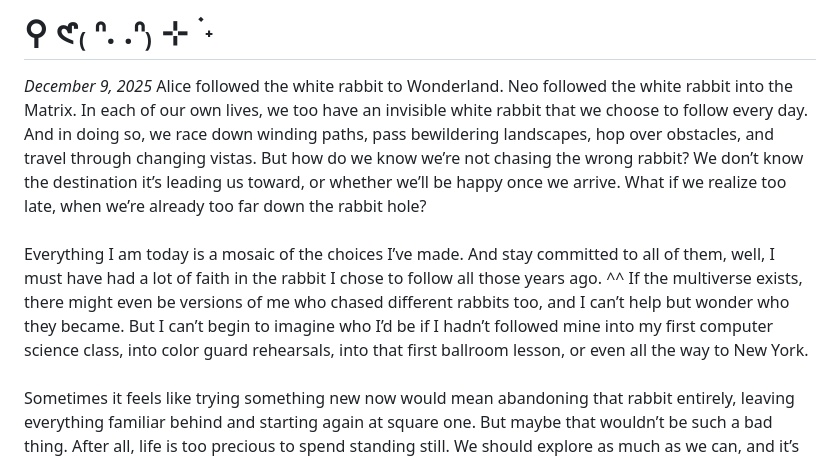
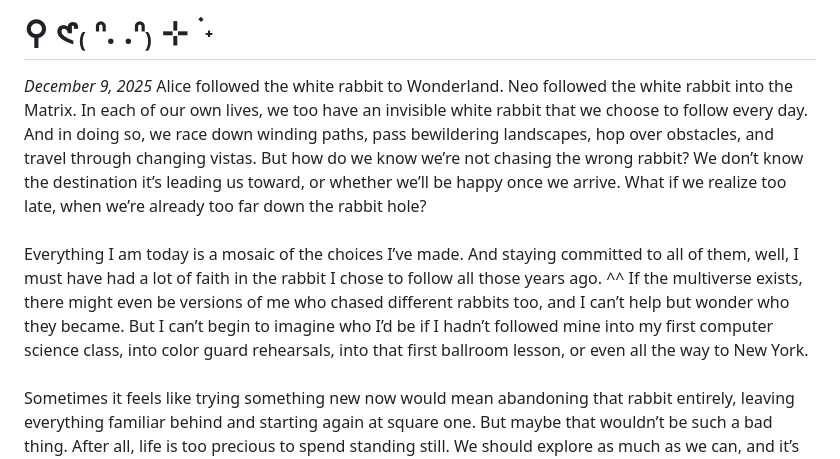
Before and after one commit to disco-io/sophia, a Markdown page: thoughts.md, the part around the change printed below. Rendered like a GitHub page.

Commit message:
Thought 2

```diff
--- a/thoughts.md
+++ b/thoughts.md
@@ -1,7 +1,7 @@
 # ⚲ 𑣲₍ ᐢ. .ᐢ₎ ⊹ ࣪ ˖
 *December 9, 2025*
 Alice followed the white rabbit to Wonderland. Neo followed the white rabbit into the Matrix. In each of our own lives, we too have an invisible white rabbit that we choose to follow every day. And in doing so, we race down winding paths, pass bewildering landscapes, hop over obstacles, and travel through changing vistas. But how do we know we’re not chasing the wrong rabbit? We don’t know the destination it’s leading us toward, or whether we’ll be happy once we arrive. What if we realize too late, when we’re already too far down the rabbit hole?<br><br>
-Everything I am today is a mosaic of the choices I’ve made. And stay committed to all of them, well, I must have had a lot of faith in the rabbit I chose to follow all those years ago. ^^ If the multiverse exists, there might even be versions of me who chased different rabbits too, and I can’t help but wonder who they became. But I can’t begin to imagine who I’d be if I hadn’t followed mine into my first computer science class, into color guard rehearsals, into that first ballroom lesson, or even all the way to New York.<br><br>
+Everything I am today is a mosaic of the choices I’ve made. And staying committed to all of them, well, I must have had a lot of faith in the rabbit I chose to follow all those years ago. ^^ If the multiverse exists, there might even be versions of me who chased different rabbits too, and I can’t help but wonder who they became. But I can’t begin to imagine who I’d be if I hadn’t followed mine into my first computer science class, into color guard rehearsals, into that first ballroom lesson, or even all the way to New York.<br><br>
 Sometimes it feels like trying something new now would mean abandoning that rabbit entirely, leaving everything familiar behind and starting again at square one. But maybe that wouldn’t be such a bad thing. After all, life is too precious to spend standing still. We should explore as much as we can, and it’s comforting to know there are infinite rabbit holes open wide, just waiting for us to dive in. :)
 
 # ▷ 嗨嗨！
```
Also changed, not shown: other parts of thoughts.md (+1 -1 lines).
